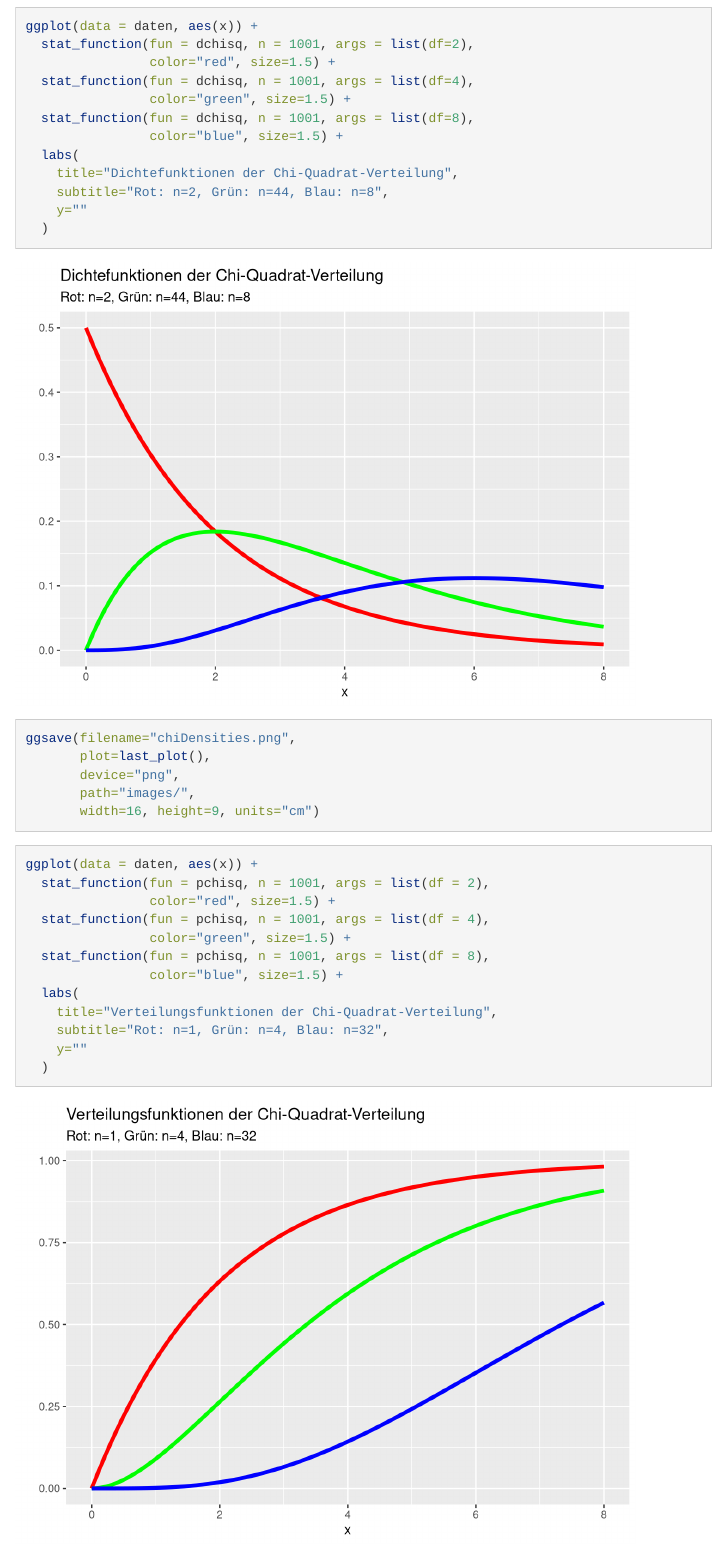
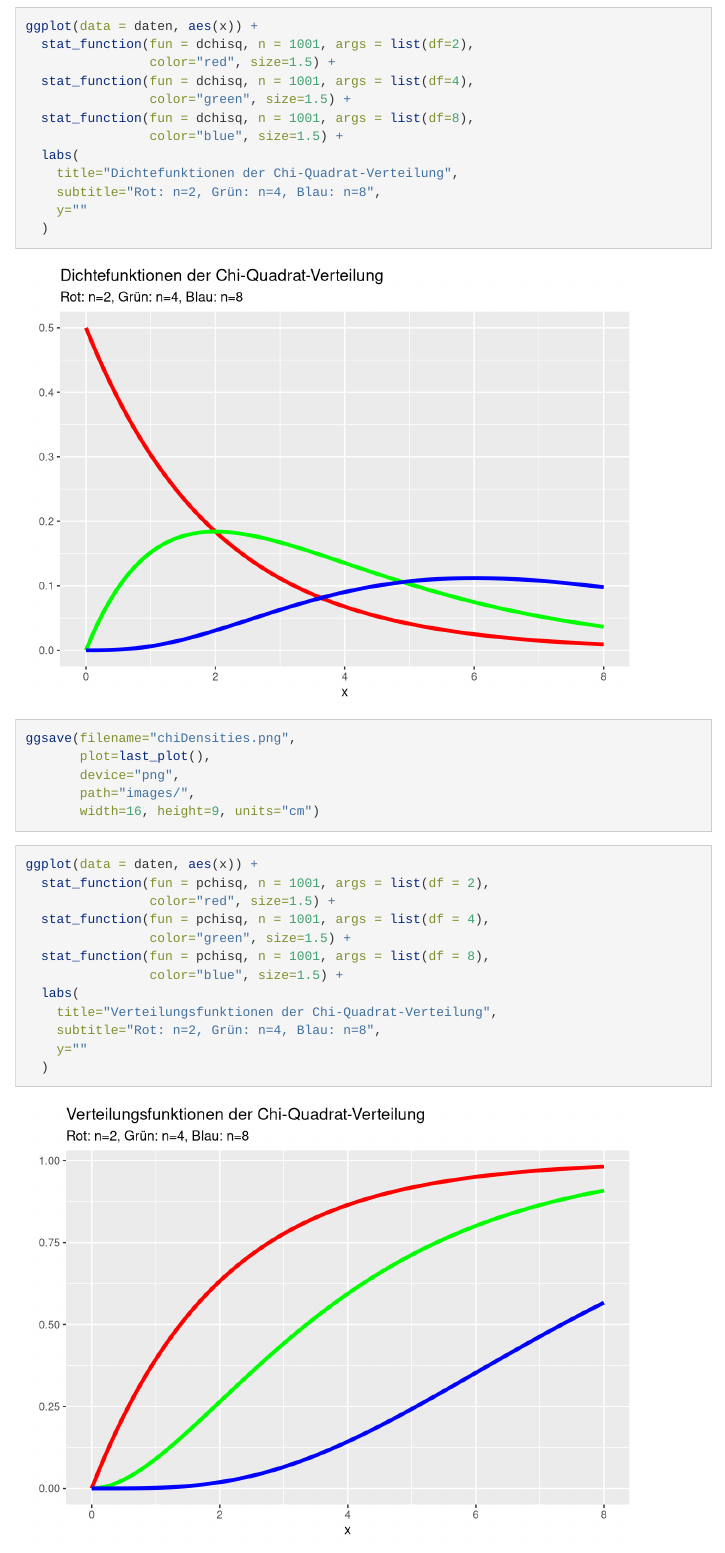
Before and after one commit to MBrill/RMarkdown, an R Markdown document (chiPlots.Rmd): the page in a window 1100 px wide, from 3280 px down. Rendered offline with R 4.5, knitr and Pandoc, with nearby package versions; menus at the side of the page are left out.

Commit message:
Korrektur ChiPlots und Intervalle der Varianz

```diff
--- a/chiPlots.Rmd
+++ b/chiPlots.Rmd
@@ -105,7 +105,7 @@ ggplot(data = daten, aes(x)) +
                 color="blue", size=1.5) +
   labs(
     title="Dichtefunktionen der Chi-Quadrat-Verteilung",
-    subtitle="Rot: n=2, Grün: n=44, Blau: n=8",
+    subtitle="Rot: n=2, Grün: n=4, Blau: n=8",
     y=""
   )
 
@@ -127,7 +127,7 @@ ggplot(data = daten, aes(x)) +
                 color="blue", size=1.5) +
   labs(
     title="Verteilungsfunktionen der Chi-Quadrat-Verteilung",
-    subtitle="Rot: n=1, Grün: n=4, Blau: n=32",
+    subtitle="Rot: n=2, Grün: n=4, Blau: n=8",
     y=""
   )
 
```
Also changed, not shown: intervallchaetzerSimul.Rmd (+1 -1 lines).
